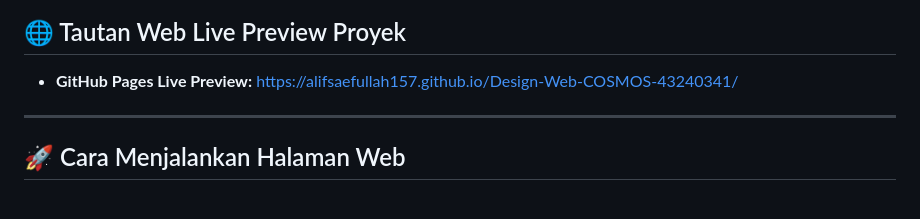
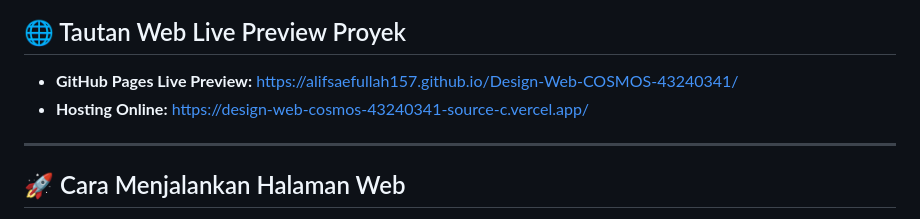
Before and after one commit to AlifSaefullah157/Design-Web-COSMOS-43240341, a Markdown page: README.md, the part around the change. Drawn GitHub-style.

```diff
--- a/README.md
+++ b/README.md
@@ -76,7 +76,7 @@ Platform ini dirancang khusus untuk ekosistem pendidikan dan riset sains antarik
 ## 🌐 Tautan Web Live Preview Proyek
 
 * **GitHub Pages Live Preview:** [https://alifsaefullah157.github.io/Design-Web-COSMOS-43240341/](https://alifsaefullah157.github.io/Design-Web-COSMOS-43240341/)
-
+* **Hosting Online:** https://design-web-cosmos-43240341-source-c.vercel.app/
 ---
 
 ## 🚀 Cara Menjalankan Halaman Web
```
